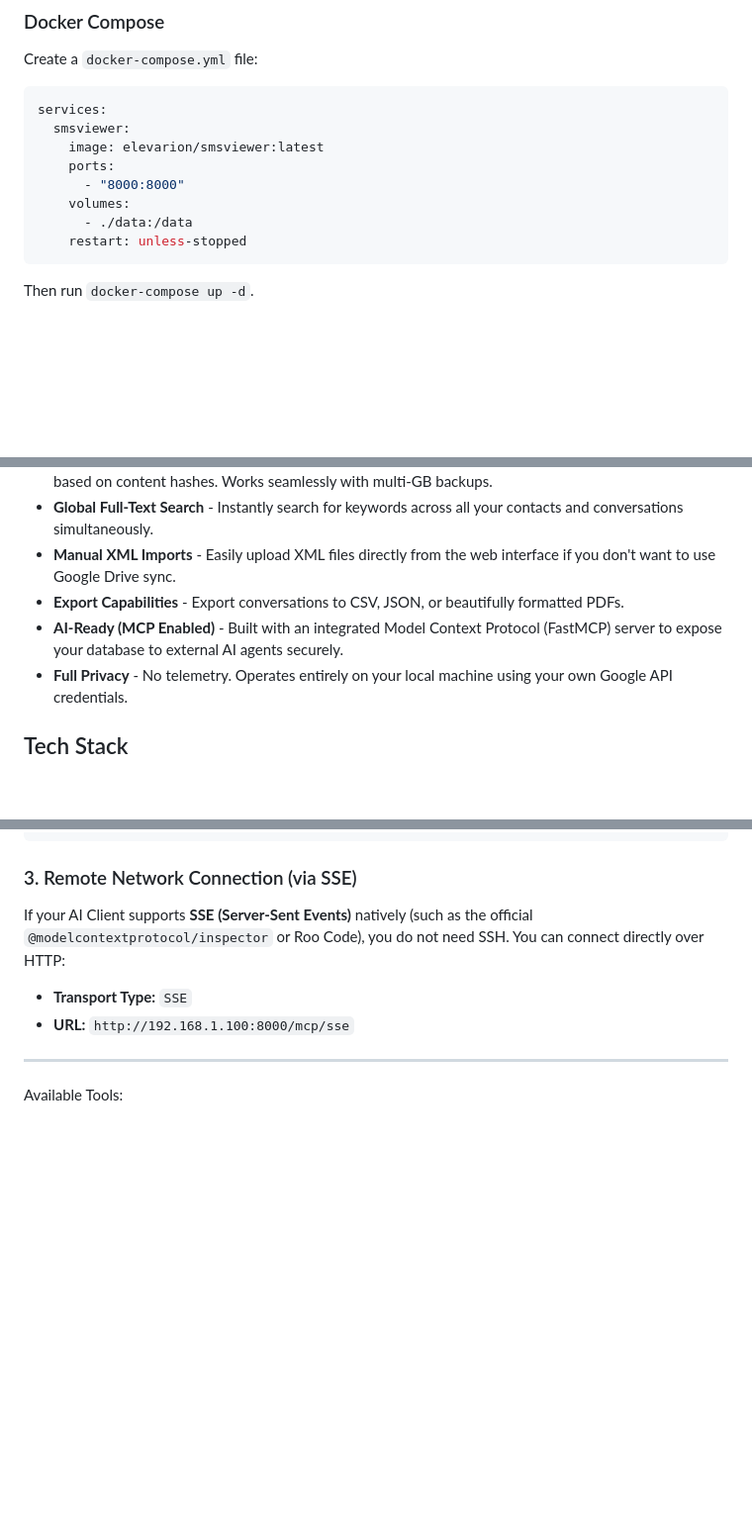
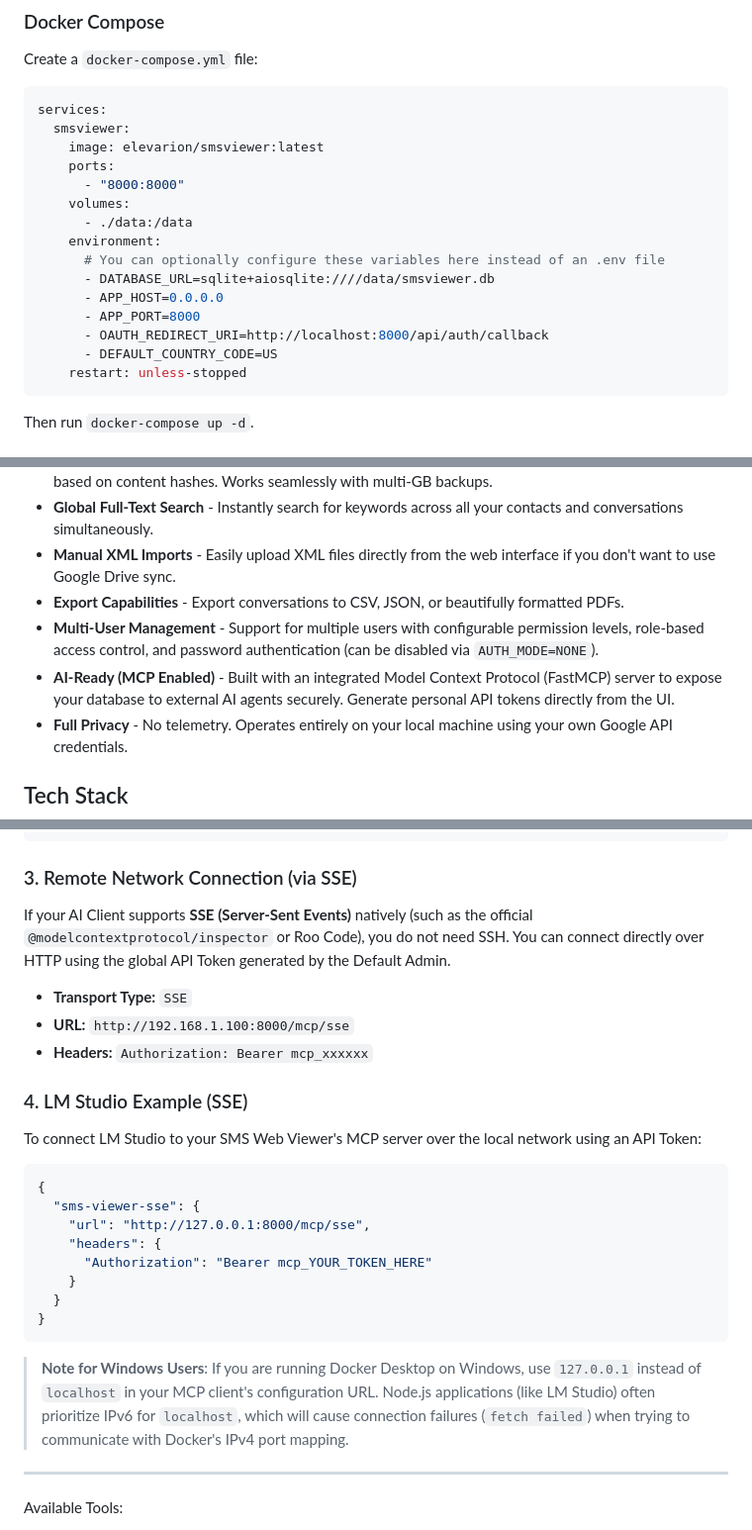
Before and after one commit to cmacnichol/SMSWebViewer, a Markdown page: README.md, 3 parts joined by grey strips. Shown at 99% size. GitHub-like rendering; blank space fills up the shorter version.

Commit message:
Update README with User Management, API Tokens, and MCP IPv4 troubleshooting

````diff
--- a/README.md
+++ b/README.md
@@ -28,6 +28,13 @@ services:
       - "8000:8000"
     volumes:
       - ./data:/data
+    environment:
+      # You can optionally configure these variables here instead of an .env file
+      - DATABASE_URL=sqlite+aiosqlite:////data/smsviewer.db
+      - APP_HOST=0.0.0.0
+      - APP_PORT=8000
+      - OAUTH_REDIRECT_URI=http://localhost:8000/api/auth/callback
+      - DEFAULT_COUNTRY_CODE=US
     restart: unless-stopped
 ```
 Then run `docker-compose up -d`.
@@ -40,7 +47,8 @@ Then run `docker-compose up -d`.
 - **Global Full-Text Search** - Instantly search for keywords across all your contacts and conversations simultaneously.
 - **Manual XML Imports** - Easily upload XML files directly from the web interface if you don't want to use Google Drive sync.
 - **Export Capabilities** - Export conversations to CSV, JSON, or beautifully formatted PDFs.
-- **AI-Ready (MCP Enabled)** - Built with an integrated Model Context Protocol (FastMCP) server to expose your database to external AI agents securely.
+- **Multi-User Management** - Support for multiple users with configurable permission levels, role-based access control, and password authentication (can be disabled via `AUTH_MODE=NONE`).
+- **AI-Ready (MCP Enabled)** - Built with an integrated Model Context Protocol (FastMCP) server to expose your database to external AI agents securely. Generate personal API tokens directly from the UI.
 - **Full Privacy** - No telemetry. Operates entirely on your local machine using your own Google API credentials.
 
 ## Tech Stack
@@ -156,9 +166,27 @@ If you are hosting SMS Web Viewer on a separate local network server (e.g., a NA
 ```
 
 ### 3. Remote Network Connection (via SSE)
-If your AI Client supports **SSE (Server-Sent Events)** natively (such as the official `@modelcontextprotocol/inspector` or Roo Code), you do not need SSH. You can connect directly over HTTP:
+If your AI Client supports **SSE (Server-Sent Events)** natively (such as the official `@modelcontextprotocol/inspector` or Roo Code), you do not need SSH. You can connect directly over HTTP using the global API Token generated by the Default Admin.
+
 - **Transport Type:** `SSE`
 - **URL:** `http://192.168.1.100:8000/mcp/sse`
+- **Headers:** `Authorization: Bearer mcp_xxxxxx`
+
+### 4. LM Studio Example (SSE)
+To connect LM Studio to your SMS Web Viewer's MCP server over the local network using an API Token:
+
+```json
+{
+  "sms-viewer-sse": {
+    "url": "http://127.0.0.1:8000/mcp/sse",
+    "headers": {
+      "Authorization": "Bearer mcp_YOUR_TOKEN_HERE"
+    }
+  }
+}
+```
+
+> **Note for Windows Users**: If you are running Docker Desktop on Windows, use `127.0.0.1` instead of `localhost` in your MCP client's configuration URL. Node.js applications (like LM Studio) often prioritize IPv6 for `localhost`, which will cause connection failures (`fetch failed`) when trying to communicate with Docker's IPv4 port mapping.
 
 ---
 
````
Also changed, not shown: other parts of README.md (+2 -0 lines).
